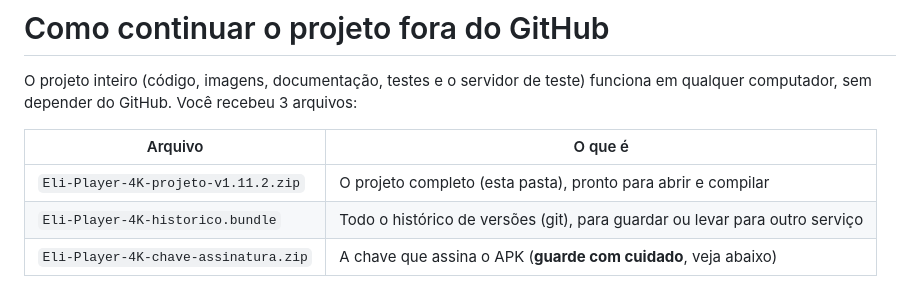
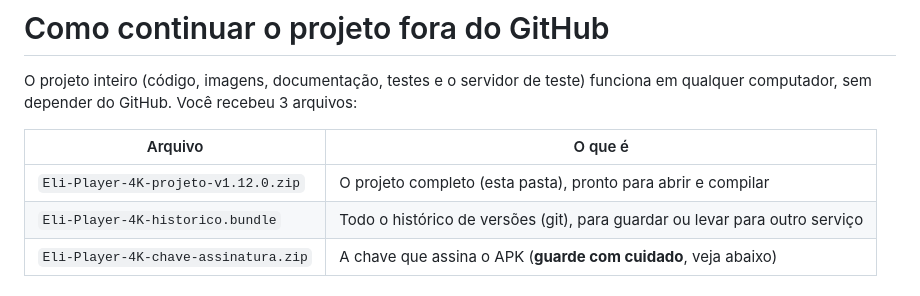
Before and after one commit to valdinhoeli/https-jules.google.com-task-6787392387498381923, a Markdown page: iptv-player/COMO-CONTINUAR.md, the part around the change. Drawn GitHub-style.

```diff
--- a/iptv-player/COMO-CONTINUAR.md
+++ b/iptv-player/COMO-CONTINUAR.md
@@ -5,7 +5,7 @@ computador, sem depender do GitHub. Você recebeu 3 arquivos:
 
 | Arquivo | O que é |
 |---|---|
-| `Eli-Player-4K-projeto-v1.11.2.zip` | O projeto completo (esta pasta), pronto para abrir e compilar |
+| `Eli-Player-4K-projeto-v1.12.0.zip` | O projeto completo (esta pasta), pronto para abrir e compilar |
 | `Eli-Player-4K-historico.bundle` | Todo o histórico de versões (git), para guardar ou levar para outro serviço |
 | `Eli-Player-4K-chave-assinatura.zip` | A chave que assina o APK (**guarde com cuidado**, veja abaixo) |
 
```
Also changed, not shown: iptv-player/README.md (+12 -2 lines), iptv-player/docs/home-celular.png, iptv-player/docs/home.png, 10 other files.
